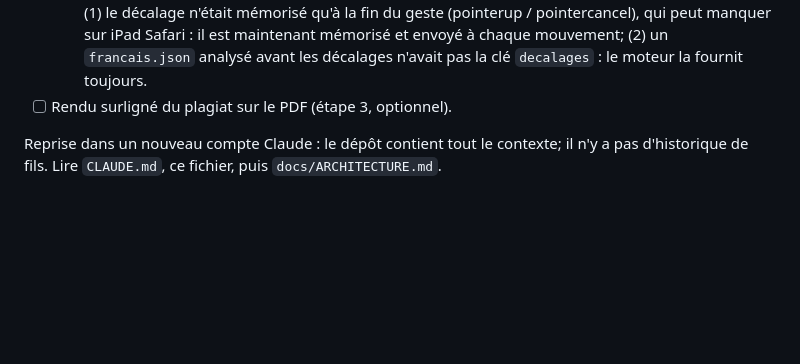
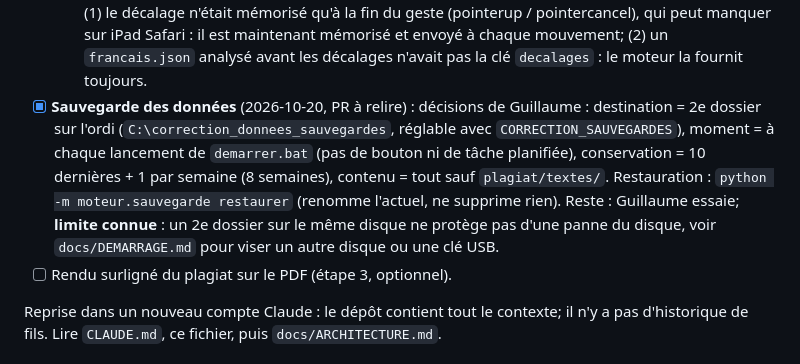
Before and after one commit to KingMoule/app_correction_gg, a Markdown page: docs/PLAN.md, the part around the change. GitHub-like rendering; blank space fills up the shorter version.

```diff
--- a/docs/PLAN.md
+++ b/docs/PLAN.md
@@ -18,6 +18,7 @@ Tout est fusionné dans `main` jusqu'à la PR #22 (bibliothèque, lecteur et ann
 - [x] **Lecteur : fautes et écriture manuscrite visibles sur toutes les pages** (2026-10-19) : la couche `.fautes` passait sous les canvas des pages activées après elle (donc seule la page 1 la montrait); `z-index: 1`. Export du PDF vérifié (test sur 3 pages), sans bogue. Reste : Guillaume l'essaie.
 - [x] **Lecteur : retouches des fautes** (2026-10-19) : plus de pointillé sous le mot; correction manuscrite déplaçable (mode « Déplacer » dans la fiche, décalage enregistré dans `francais.json`, repris par l'export, gardé à la réanalyse, « Remettre en place »); toucher une faute dans le panneau la centre dans la zone du PDF. Décision : pas de trait de rappel (texte clair). Reste : Guillaume l'essaie sur l'iPad.
   - **Correctif (2026-10-19)** : la correction revenait en place à la sortie du mode « Déplacer ». Causes : (1) le décalage n'était mémorisé qu'à la fin du geste (pointerup / pointercancel), qui peut manquer sur iPad Safari : il est maintenant mémorisé et envoyé à chaque mouvement; (2) un `francais.json` analysé avant les décalages n'avait pas la clé `decalages` : le moteur la fournit toujours.
+- [x] **Sauvegarde des données** (2026-10-20, PR à relire) : décisions de Guillaume : destination = 2e dossier sur l'ordi (`C:\correction_donnees_sauvegardes`, réglable avec `CORRECTION_SAUVEGARDES`), moment = à chaque lancement de `demarrer.bat` (pas de bouton ni de tâche planifiée), conservation = 10 dernières + 1 par semaine (8 semaines), contenu = tout sauf `plagiat/textes/`. Restauration : `python -m moteur.sauvegarde restaurer` (renomme l'actuel, ne supprime rien). Reste : Guillaume essaie; **limite connue** : un 2e dossier sur le même disque ne protège pas d'une panne du disque, voir `docs/DEMARRAGE.md` pour viser un autre disque ou une clé USB.
 - [ ] Rendu surligné du plagiat sur le PDF (étape 3, optionnel).
 
 Reprise dans un nouveau compte Claude : le dépôt contient tout le contexte; il n'y a pas d'historique de fils. Lire `CLAUDE.md`, ce fichier, puis `docs/ARCHITECTURE.md`.
```
Also changed, not shown: docs/ARCHITECTURE.md (+4 -0 lines), docs/DEMARRAGE.md (+24 -0 lines).
